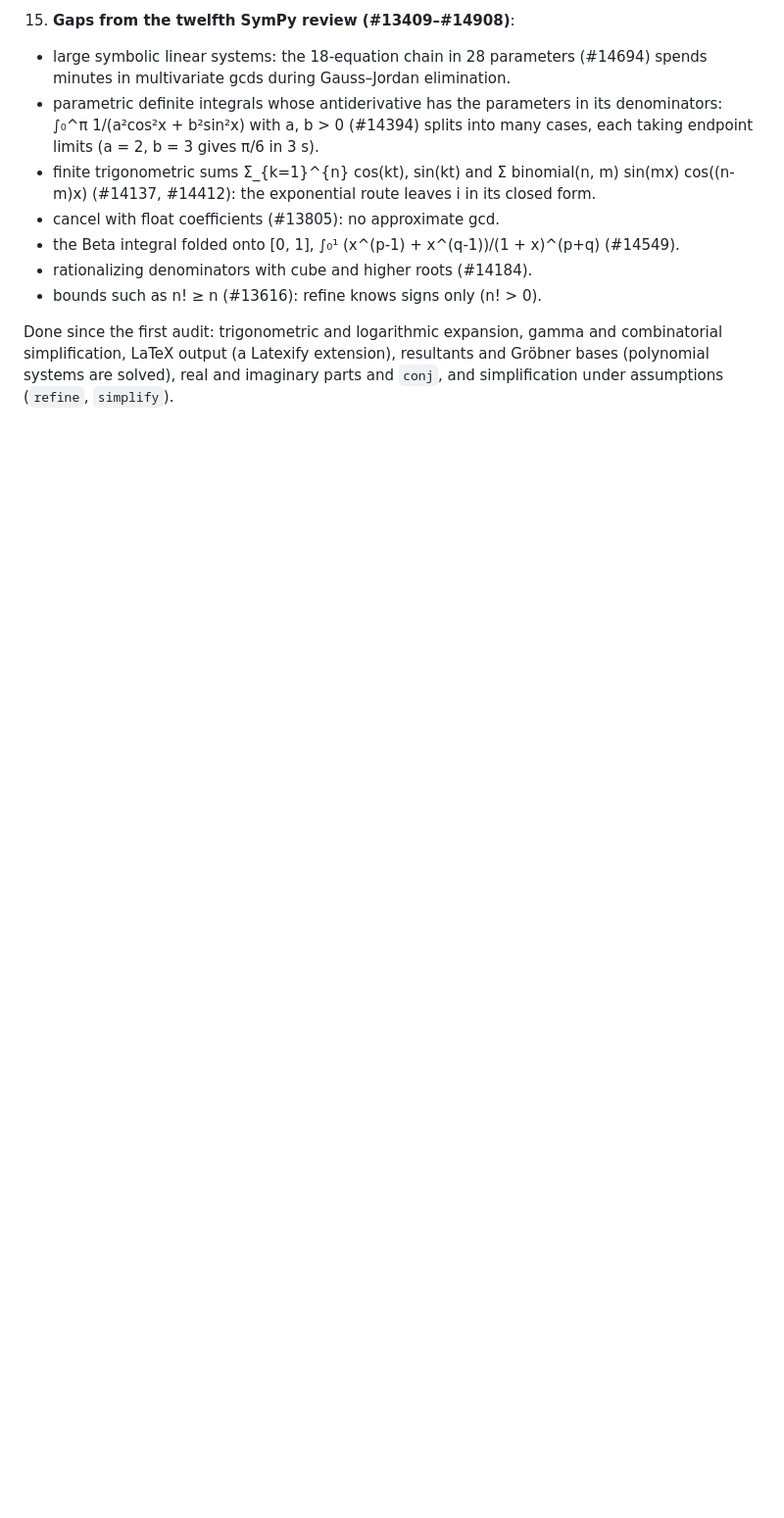
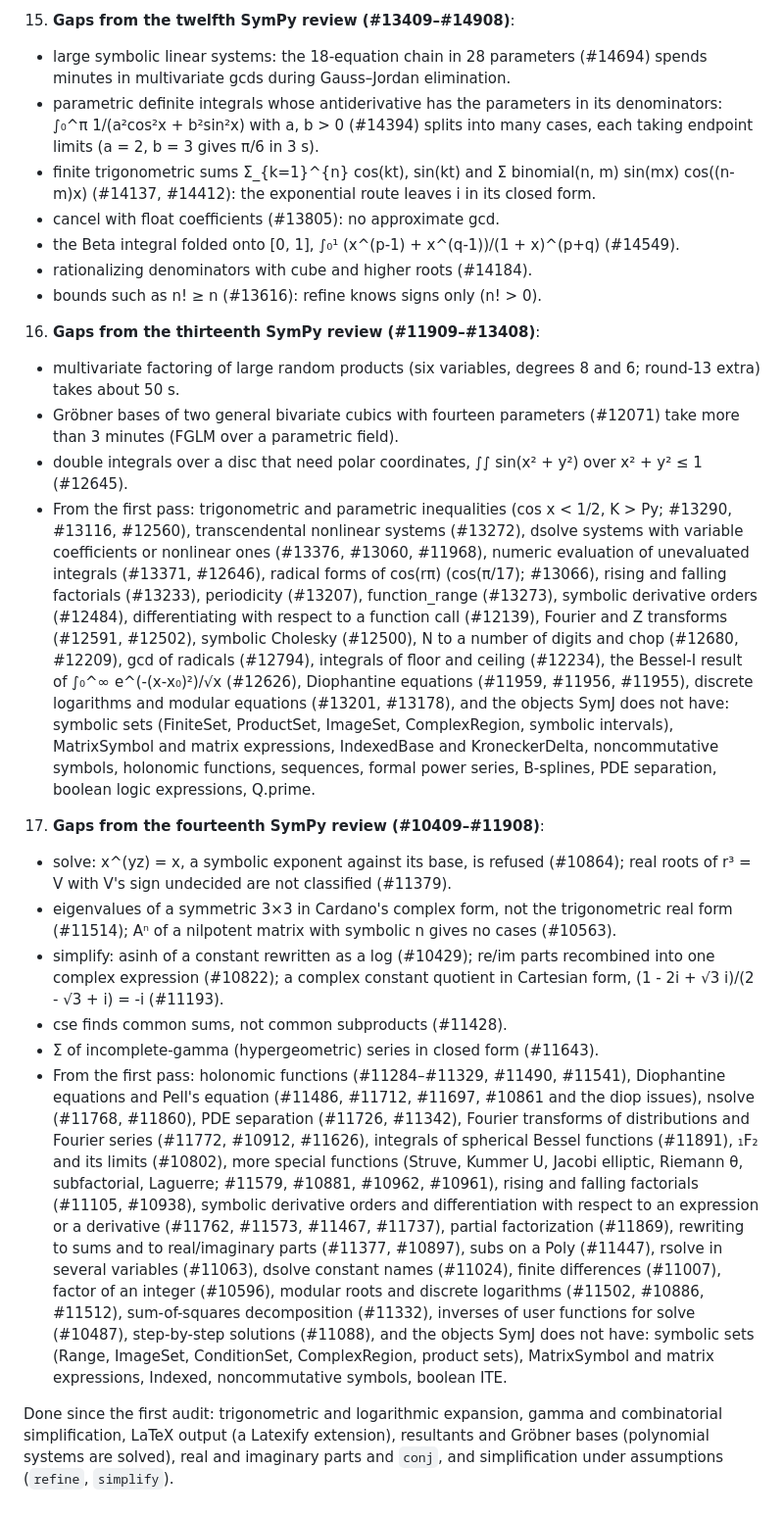
Before and after one commit to jverzani/SymJ.jl, a Markdown page: notes/feature_audit.md, the part around the change. Shown at 98% size. GitHub-like rendering; blank space fills up the shorter version.

Commit message:
Gaps from the round-13 and round-14 SymPy reviews in the feature audit
Co-Authored-By: Claude Opus 5.5 <noreply@anthropic.com>
Claude-Session: https://claude.ai/code/session_01Bf5Nuaqmne1j3e76zsZ2dB

```diff
--- a/notes/feature_audit.md
+++ b/notes/feature_audit.md
@@ -342,6 +342,55 @@ transforms). Of the rest, in rough order of value for calculus-level use:
    - the Beta integral folded onto [0, 1], ∫₀¹ (x^(p-1) + x^(q-1))/(1 + x)^(p+q) (#14549).
    - rationalizing denominators with cube and higher roots (#14184).
    - bounds such as n! ≥ n (#13616): refine knows signs only (n! > 0).
+16. **Gaps from the thirteenth SymPy review (#11909–#13408)**:
+   - multivariate factoring of large random products (six variables, degrees 8 and 6;
+     round-13 extra) takes about 50 s.
+   - Gröbner bases of two general bivariate cubics with fourteen parameters (#12071) take
+     more than 3 minutes (FGLM over a parametric field).
+   - double integrals over a disc that need polar coordinates,
+     ∫∫ sin(x² + y²) over x² + y² ≤ 1 (#12645).
+   - From the first pass: trigonometric and parametric inequalities (cos x < 1/2, K > Py;
+     #13290, #13116, #12560), transcendental nonlinear systems (#13272), dsolve systems
+     with variable coefficients or nonlinear ones (#13376, #13060, #11968), numeric
+     evaluation of unevaluated integrals (#13371, #12646), radical forms of cos(rπ)
+     (cos(π/17); #13066), rising and falling factorials (#13233), periodicity (#13207),
+     function_range (#13273), symbolic derivative orders (#12484), differentiating with
+     respect to a function call (#12139), Fourier and Z transforms (#12591, #12502),
+     symbolic Cholesky (#12500), N to a number of digits and chop (#12680, #12209),
+     gcd of radicals (#12794), integrals of floor and ceiling (#12234), the Bessel-I
+     result of ∫₀^∞ e^(-(x-x₀)²)/√x (#12626), Diophantine equations (#11959, #11956,
+     #11955), discrete logarithms and modular equations (#13201, #13178), and the objects
+     SymJ does not have: symbolic sets (FiniteSet, ProductSet, ImageSet, ComplexRegion,
+     symbolic intervals), MatrixSymbol and matrix expressions, IndexedBase and
+     KroneckerDelta, noncommutative symbols, holonomic functions, sequences, formal power
+     series, B-splines, PDE separation, boolean logic expressions, Q.prime.
+17. **Gaps from the fourteenth SymPy review (#10409–#11908)**:
+   - solve: x^(yz) = x, a symbolic exponent against its base, is refused (#10864); real
+     roots of r³ = V with V's sign undecided are not classified (#11379).
+   - eigenvalues of a symmetric 3×3 in Cardano's complex form, not the trigonometric real
+     form (#11514); Aⁿ of a nilpotent matrix with symbolic n gives no cases (#10563).
+   - simplify: asinh of a constant rewritten as a log (#10429); re/im parts recombined
+     into one complex expression (#10822); a complex constant quotient in Cartesian form,
+     (1 - 2i + √3 i)/(2 - √3 + i) = -i (#11193).
+   - cse finds common sums, not common subproducts (#11428).
+   - Σ of incomplete-gamma (hypergeometric) series in closed form (#11643).
+   - From the first pass: holonomic functions (#11284–#11329, #11490, #11541), Diophantine
+     equations and Pell's equation (#11486, #11712, #11697, #10861 and the diop issues),
+     nsolve (#11768, #11860), PDE separation (#11726, #11342), Fourier transforms of
+     distributions and Fourier series (#11772, #10912, #11626), integrals of spherical
+     Bessel functions (#11891), ₁F₂ and its limits (#10802), more special functions
+     (Struve, Kummer U, Jacobi elliptic, Riemann θ, subfactorial, Laguerre; #11579,
+     #10881, #10962, #10961), rising and falling factorials (#11105, #10938), symbolic
+     derivative orders and differentiation with respect to an expression or a derivative
+     (#11762, #11573, #11467, #11737), partial factorization (#11869), rewriting to sums
+     and to real/imaginary parts (#11377, #10897), subs on a Poly (#11447), rsolve in
+     several variables (#11063), dsolve constant names (#11024), finite differences
+     (#11007), factor of an integer (#10596), modular roots and discrete logarithms
+     (#11502, #10886, #11512), sum-of-squares decomposition (#11332), inverses of user
+     functions for solve (#10487), step-by-step solutions (#11088), and the objects SymJ
+     does not have: symbolic sets (Range, ImageSet, ConditionSet, ComplexRegion, product
+     sets), MatrixSymbol and matrix expressions, Indexed, noncommutative symbols, boolean
+     ITE.
 
 Done since the first audit: trigonometric and logarithmic expansion, gamma and combinatorial simplification, LaTeX output (a Latexify extension), resultants and Gröbner
 bases (polynomial systems are solved), real and imaginary parts and `conj`, and
```
